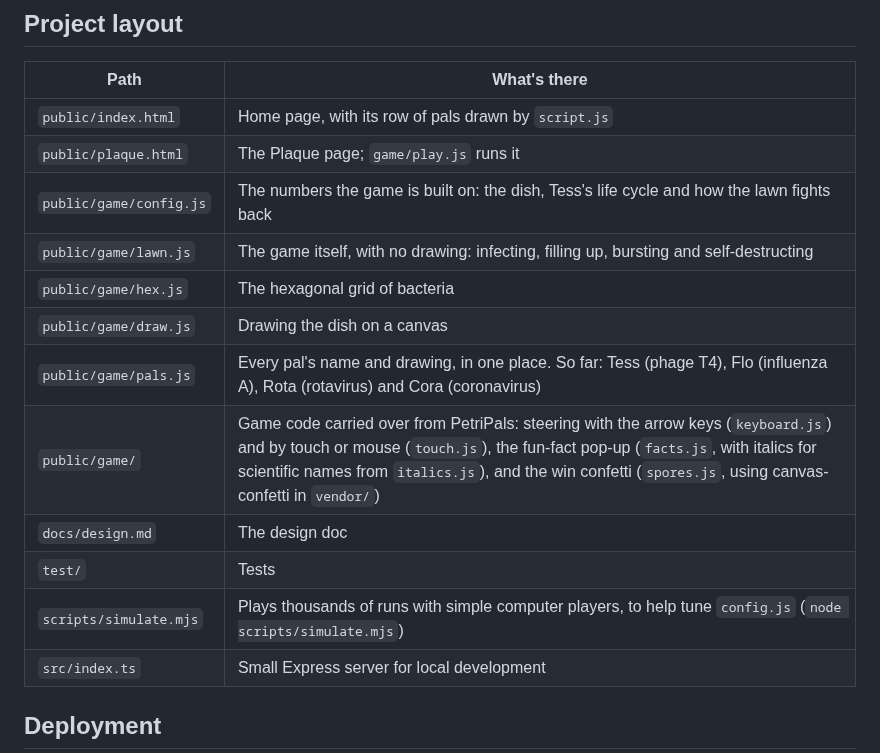
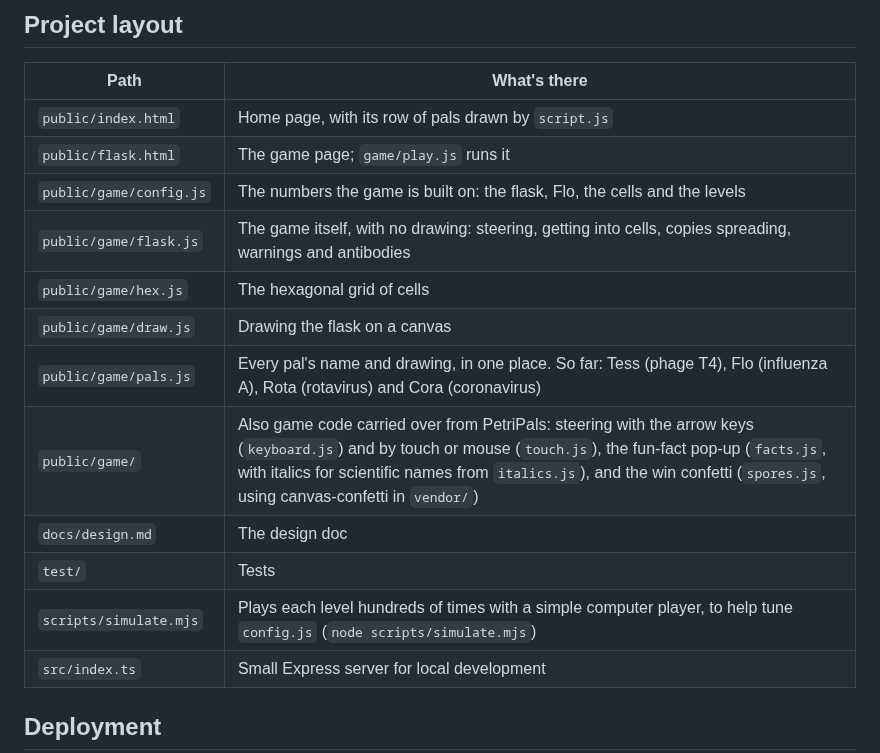
Before and after one commit to jessicasogge/cellmates, a Markdown page: README.md, the part around one of its changes. Rendered like a GitHub page.

```diff
--- a/README.md
+++ b/README.md
@@ -44,16 +45,16 @@ The tests use [Vitest](https://vitest.dev/), and most run in [jsdom](https://git
 | Path | What's there |
 |---|---|
 | `public/index.html` | Home page, with its row of pals drawn by `script.js` |
-| `public/plaque.html` | The Plaque page; `game/play.js` runs it |
-| `public/game/config.js` | The numbers the game is built on: the dish, Tess's life cycle and how the lawn fights back |
-| `public/game/lawn.js` | The game itself, with no drawing: infecting, filling up, bursting and self-destructing |
-| `public/game/hex.js` | The hexagonal grid of bacteria |
-| `public/game/draw.js` | Drawing the dish on a canvas |
+| `public/flask.html` | The game page; `game/play.js` runs it |
+| `public/game/config.js` | The numbers the game is built on: the flask, Flo, the cells and the levels |
+| `public/game/flask.js` | The game itself, with no drawing: steering, getting into cells, copies spreading, warnings and antibodies |
+| `public/game/hex.js` | The hexagonal grid of cells |
+| `public/game/draw.js` | Drawing the flask on a canvas |
 | `public/game/pals.js` | Every pal's name and drawing, in one place. So far: Tess (phage T4), Flo (influenza A), Rota (rotavirus) and Cora (coronavirus) |
-| `public/game/` | Game code carried over from PetriPals: steering with the arrow keys (`keyboard.js`) and by touch or mouse (`touch.js`), the fun-fact pop-up (`facts.js`, with italics for scientific names from `italics.js`), and the win confetti (`spores.js`, using canvas-confetti in `vendor/`) |
+| `public/game/` | Also game code carried over from PetriPals: steering with the arrow keys (`keyboard.js`) and by touch or mouse (`touch.js`), the fun-fact pop-up (`facts.js`, with italics for scientific names from `italics.js`), and the win confetti (`spores.js`, using canvas-confetti in `vendor/`) |
 | `docs/design.md` | The design doc |
 | `test/` | Tests |
-| `scripts/simulate.mjs` | Plays thousands of runs with simple computer players, to help tune `config.js` (`node scripts/simulate.mjs`) |
+| `scripts/simulate.mjs` | Plays each level hundreds of times with a simple computer player, to help tune `config.js` (`node scripts/simulate.mjs`) |
 | `src/index.ts` | Small Express server for local development |
 
 ## Deployment
```
Also changed, not shown: other parts of README.md (+9 -8 lines), docs/design.md (+7 -8 lines), docs/flask.png (added), docs/plaque.png (deleted), 15 other files.
